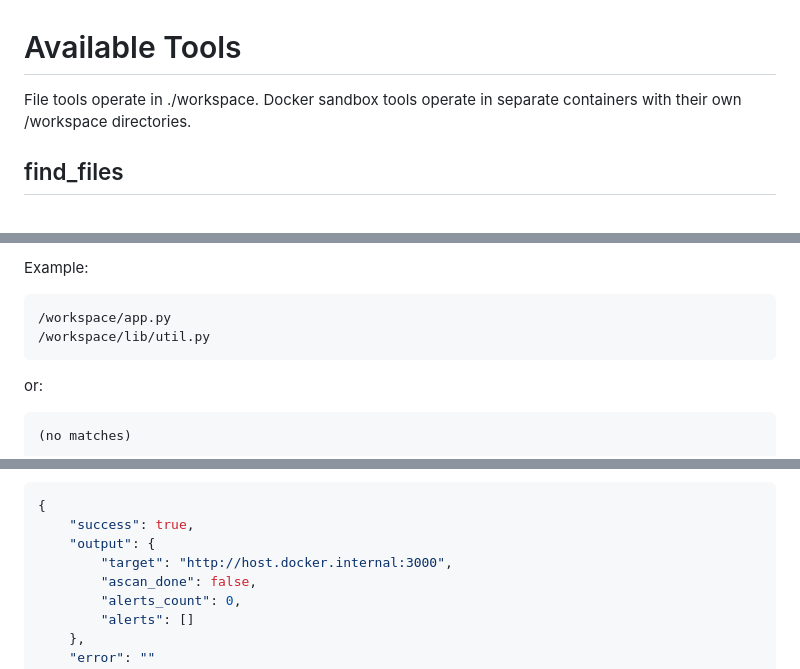
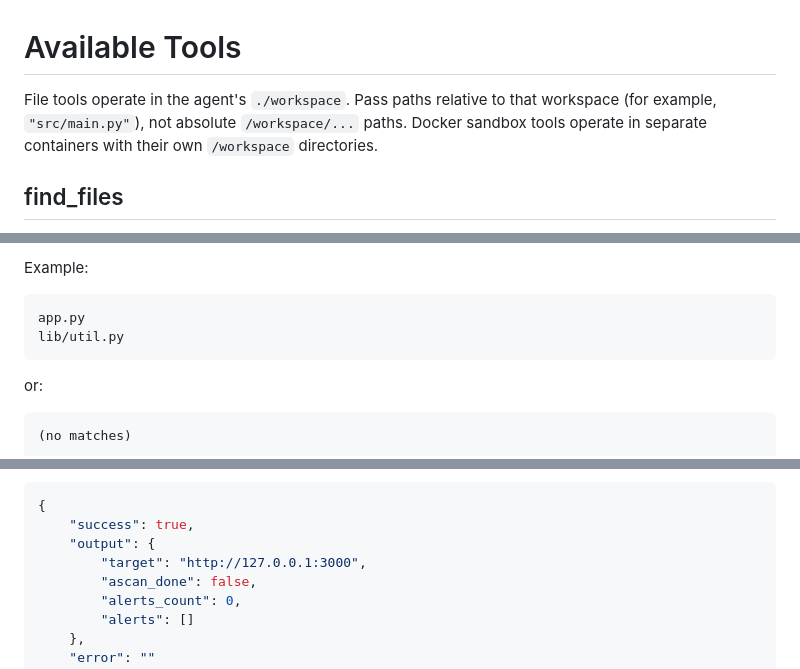
Before and after one commit to Rineyar/AI_XUI_TEST, a Markdown page: agent/tools/tools.md, 3 parts joined by grey strips. Rendered like a GitHub page.

````diff
--- a/agent/tools/tools.md
+++ b/agent/tools/tools.md
@@ -1,5 +1,5 @@
 # Available Tools
-File tools operate in ./workspace. Docker sandbox tools operate in separate containers with their own /workspace directories.
+File tools operate in the agent's `./workspace`. Pass paths relative to that workspace (for example, `"src/main.py"`), not absolute `/workspace/...` paths. Docker sandbox tools operate in separate containers with their own `/workspace` directories.
 
 ## find_files
 Searches for files by pattern inside the workspace.
@@ -17,8 +17,8 @@ Returns:
 
 Example:
 ```text
-/workspace/app.py
-/workspace/lib/util.py
+app.py
+lib/util.py
 ```
 
 or:
@@ -232,7 +233,7 @@ Example:
 {
     "success": true,
     "output": {
-        "target": "http://host.docker.internal:3000",
+        "target": "http://127.0.0.1:3000",
         "ascan_done": false,
         "alerts_count": 0,
         "alerts": []
````
Also changed, not shown: other parts of agent/tools/tools.md (+54 -53 lines).
